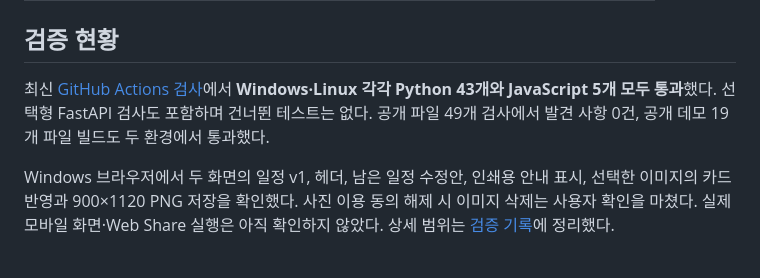
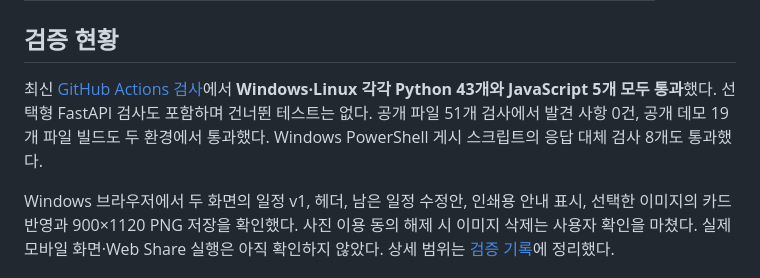
Before and after one commit to yurimakes/family-trip-planner, a Markdown page: README.md, the part around the change. Rendered like a GitHub page.

Commit message:
docs: record passing web publication script checks

```diff
--- a/README.md
+++ b/README.md
@@ -120,7 +120,7 @@ Windows에서 로그인된 GitHub CLI가 있다면 `scripts/publish_demo.ps1 -Wa
 
 ## 검증 현황
 
-최신 [GitHub Actions 검사](https://github.com/yurimakes/family-trip-planner/actions/runs/38332533566)에서 **Windows·Linux 각각 Python 43개와 JavaScript 5개 모두 통과**했다. 선택형 FastAPI 검사도 포함하며 건너뛴 테스트는 없다. 공개 파일 49개 검사에서 발견 사항 0건, 공개 데모 19개 파일 빌드도 두 환경에서 통과했다.
+최신 [GitHub Actions 검사](https://github.com/yurimakes/family-trip-planner/actions/runs/38335110122)에서 **Windows·Linux 각각 Python 43개와 JavaScript 5개 모두 통과**했다. 선택형 FastAPI 검사도 포함하며 건너뛴 테스트는 없다. 공개 파일 51개 검사에서 발견 사항 0건, 공개 데모 19개 파일 빌드도 두 환경에서 통과했다. Windows PowerShell 게시 스크립트의 응답 대체 검사 8개도 통과했다.
 
 Windows 브라우저에서 두 화면의 일정 v1, 헤더, 남은 일정 수정안, 인쇄용 안내 표시, 선택한 이미지의 카드 반영과 900×1120 PNG 저장을 확인했다. 사진 이용 동의 해제 시 이미지 삭제는 사용자 확인을 마쳤다. 실제 모바일 화면·Web Share 실행은 아직 확인하지 않았다. 상세 범위는 [검증 기록](docs/VALIDATION.md)에 정리했다.
 
```
Also changed, not shown: docs/VALIDATION.md (+1 -1 lines).
